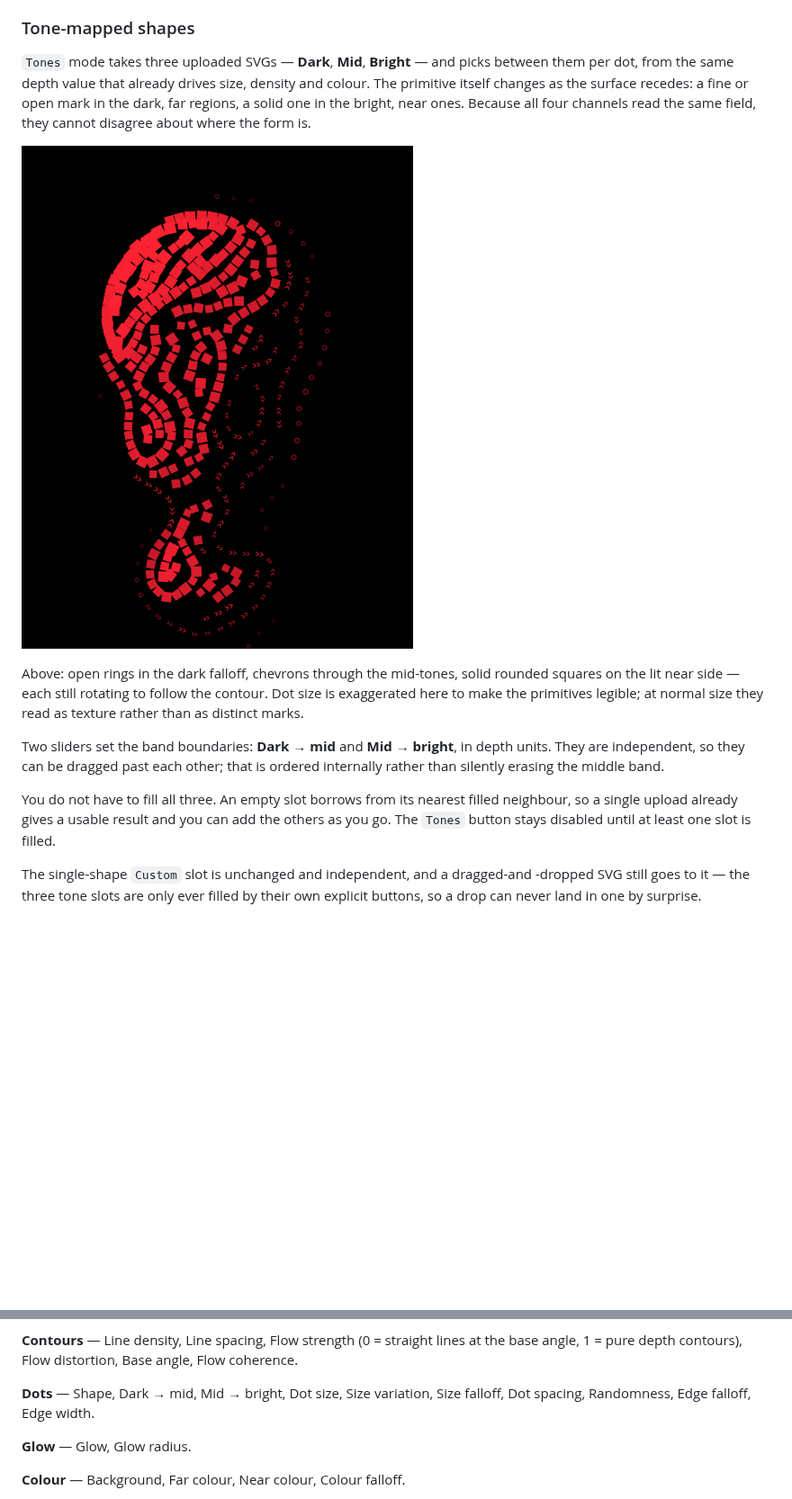
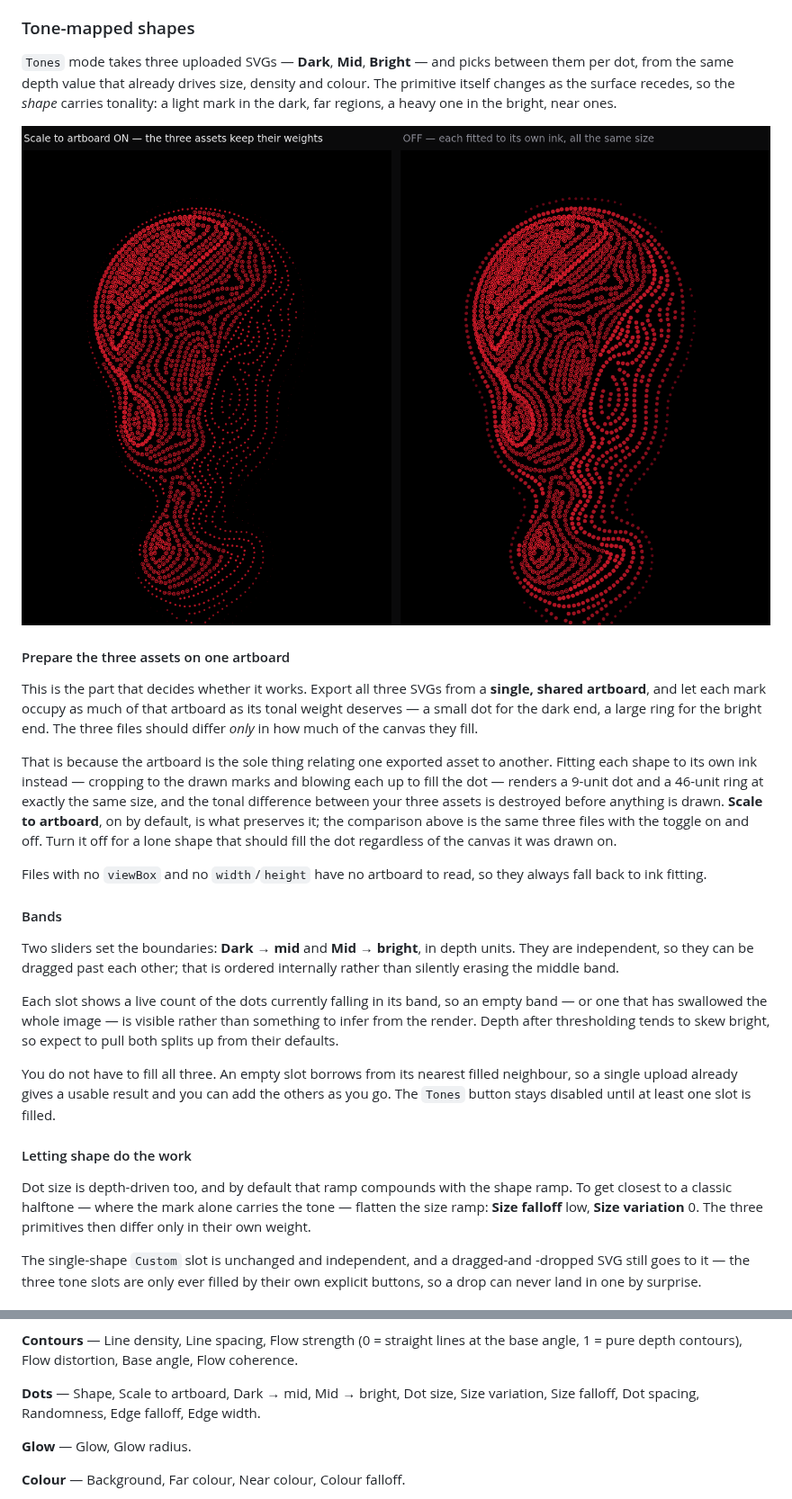
Before and after one commit to kanikanand/landor-ste, a Markdown page: README.md, 2 parts joined by grey strips. Shown at 90% size. GitHub-like rendering; pictures changed too: docs/tone-shapes.png; blank space fills up the shorter version.

```diff
--- a/README.md
+++ b/README.md
@@ -110,7 +110,6 @@ export is exactly what you saw.
 `Tones` mode takes three uploaded SVGs — **Dark**, **Mid**, **Bright** — and
 picks between them per dot, from the same depth value that already drives
 size, density and colour. The primitive itself changes as the surface
-recedes: a fine or open mark in the dark, far regions, a solid one in the
-bright, near ones. Because all four channels read the same field, they cannot
-disagree about where the form is.
+recedes, so the *shape* carries tonality: a light mark in the dark, far
+regions, a heavy one in the bright, near ones.
 
@@ -118,17 +117,46 @@ disagree about where the form is.
 
-Above: open rings in the dark falloff, chevrons through the mid-tones, solid
-rounded squares on the lit near side — each still rotating to follow the
-contour. Dot size is exaggerated here to make the primitives legible; at
-normal size they read as texture rather than as distinct marks.
+#### Prepare the three assets on one artboard
 
-Two sliders set the band boundaries: **Dark → mid** and **Mid → bright**, in
-depth units. They are independent, so they can be dragged past each other;
-that is ordered internally rather than silently erasing the middle band.
+This is the part that decides whether it works. Export all three SVGs from a
+**single, shared artboard**, and let each mark occupy as much of that artboard
+as its tonal weight deserves — a small dot for the dark end, a large ring for
+the bright end. The three files should differ *only* in how much of the
+canvas they fill.
+
+That is because the artboard is the sole thing relating one exported asset to
+another. Fitting each shape to its own ink instead — cropping to the drawn
+marks and blowing each up to fill the dot — renders a 9-unit dot and a
+46-unit ring at exactly the same size, and the tonal difference between your
+three assets is destroyed before anything is drawn. **Scale to artboard**, on
+by default, is what preserves it; the comparison above is the same three
+files with the toggle on and off. Turn it off for a lone shape that should
+fill the dot regardless of the canvas it was drawn on.
+
+Files with no `viewBox` and no `width`/`height` have no artboard to read, so
+they always fall back to ink fitting.
+
+#### Bands
+
+Two sliders set the boundaries: **Dark → mid** and **Mid → bright**, in depth
+units. They are independent, so they can be dragged past each other; that is
+ordered internally rather than silently erasing the middle band.
+
+Each slot shows a live count of the dots currently falling in its band, so an
+empty band — or one that has swallowed the whole image — is visible rather
+than something to infer from the render. Depth after thresholding tends to
+skew bright, so expect to pull both splits up from their defaults.
 
 You do not have to fill all three. An empty slot borrows from its nearest
 filled neighbour, so a single upload already gives a usable result and you can
 add the others as you go. The `Tones` button stays disabled until at least one
 slot is filled.
+
+#### Letting shape do the work
+
+Dot size is depth-driven too, and by default that ramp compounds with the
+shape ramp. To get closest to a classic halftone — where the mark alone
+carries the tone — flatten the size ramp: **Size falloff** low, **Size
+variation** 0. The three primitives then differ only in their own weight.
 
 The single-shape `Custom` slot is unchanged and independent, and a dragged-and
 -dropped SVG still goes to it — the three tone slots are only ever filled by
@@ -208,8 +236,9 @@ photograph into a continuous surface — contours need this).
 at the base angle, 1 = pure depth contours), Flow distortion, Base angle,
 Flow coherence.
 
-**Dots** — Shape, Dark → mid, Mid → bright, Dot size, Size variation,
-Size falloff, Dot spacing, Randomness, Edge falloff, Edge width.
+**Dots** — Shape, Scale to artboard, Dark → mid, Mid → bright, Dot size,
+Size variation, Size falloff, Dot spacing, Randomness, Edge falloff,
+Edge width.
 
 **Glow** — Glow, Glow radius.
 
```
Also changed, not shown: other parts of README.md (+1 -1 lines), 4 other files.
